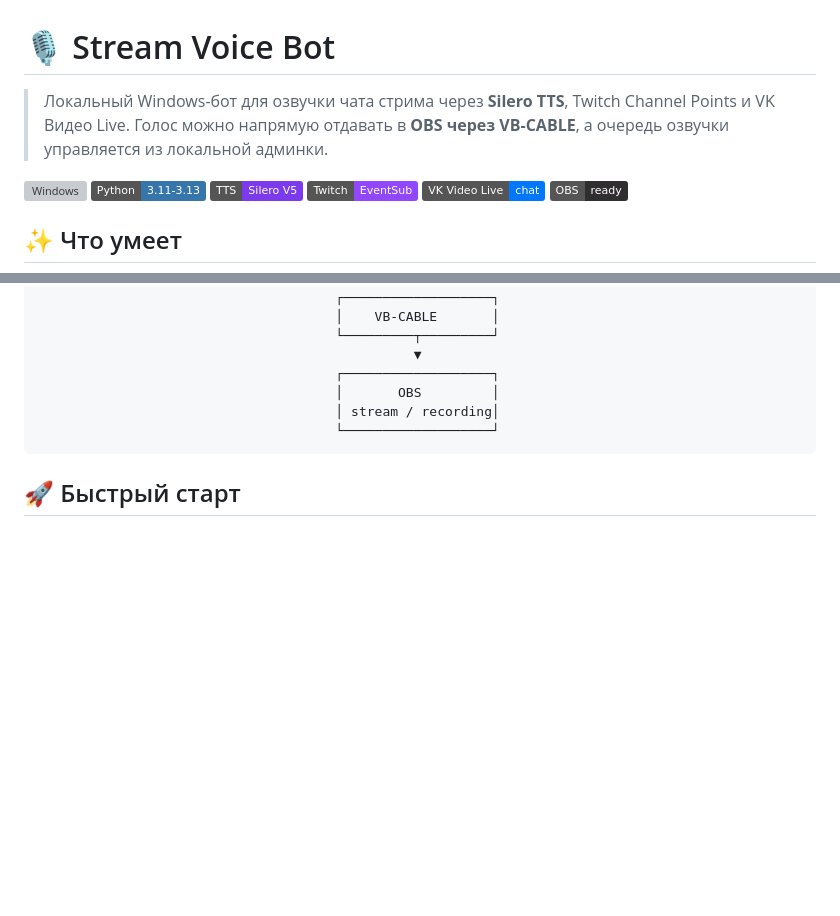
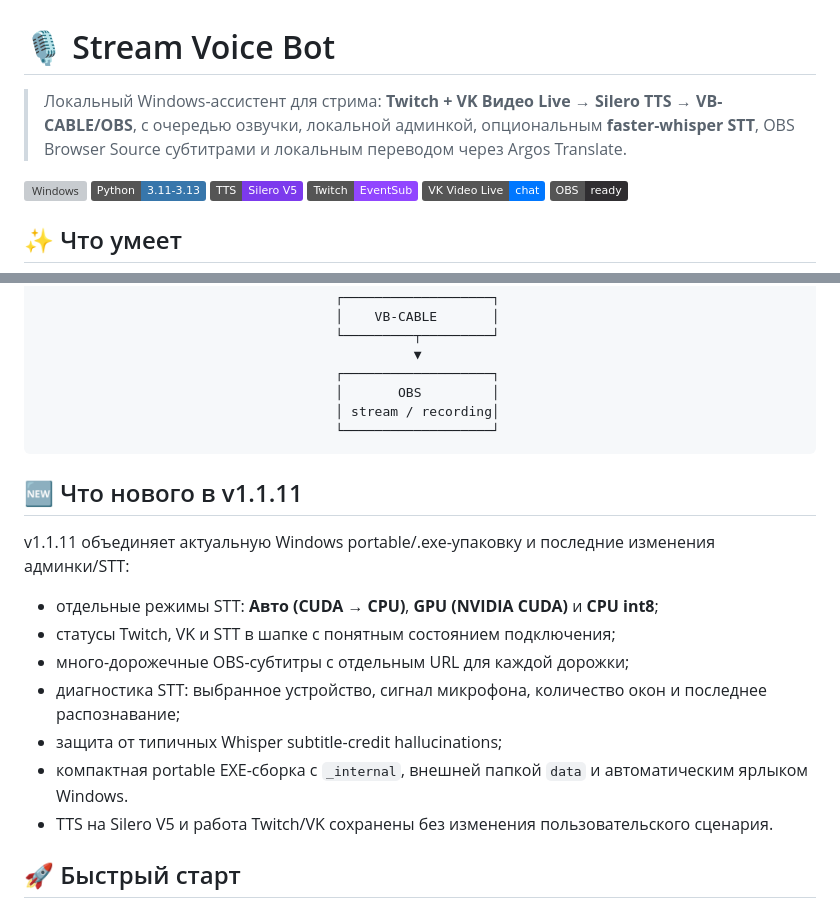
Before and after one commit to Agro4221/Stream-Voice-Bot-for-Twitch-VK-Live, a Markdown page: README.md, 2 parts joined by grey strips. Drawn GitHub-style; badges without logos; blank space fills up the shorter version; grey boxes are pictures that could not be loaded.

Commit message:
Refresh README for v1.1.11

````diff
--- a/README.md
+++ b/README.md
@@ -1,6 +1,6 @@
 # 🎙️ Stream Voice Bot
 
-> Локальный Windows-бот для озвучки чата стрима через **Silero TTS**, Twitch Channel Points и VK Видео Live. Голос можно напрямую отдавать в **OBS через VB-CABLE**, а очередь озвучки управляется из локальной админки.
+> Локальный Windows-ассистент для стрима: **Twitch + VK Видео Live → Silero TTS → VB-CABLE/OBS**, с очередью озвучки, локальной админкой, опциональным **faster-whisper STT**, OBS Browser Source субтитрами и локальным переводом через Argos Translate.
 
 ![Windows](https://img.shields.io/badge/Windows-10%2F11-0078D6?logo=windows&logoColor=white)
 ![Python](https://img.shields.io/badge/Python-3.11--3.13-3776AB?logo=python&logoColor=white)
@@ -57,6 +57,17 @@
                                       └───────────────────┘
 ```
 
+## 🆕 Что нового в v1.1.11
+
+v1.1.11 объединяет актуальную Windows portable/.exe-упаковку и последние изменения админки/STT:
+
+- отдельные режимы STT: **Авто (CUDA → CPU)**, **GPU (NVIDIA CUDA)** и **CPU int8**;
+- статусы Twitch, VK и STT в шапке с понятным состоянием подключения;
+- много-дорожечные OBS-субтитры с отдельным URL для каждой дорожки;
+- диагностика STT: выбранное устройство, сигнал микрофона, количество окон и последнее распознавание;
+- защита от типичных Whisper subtitle-credit hallucinations;
+- компактная portable EXE-сборка с `_internal`, внешней папкой `data` и автоматическим ярлыком Windows.
+- TTS на Silero V5 и работа Twitch/VK сохранены без изменения пользовательского сценария.
 ## 🚀 Быстрый старт
 
 ### Вариант 1 — буквально двойной клик
````
